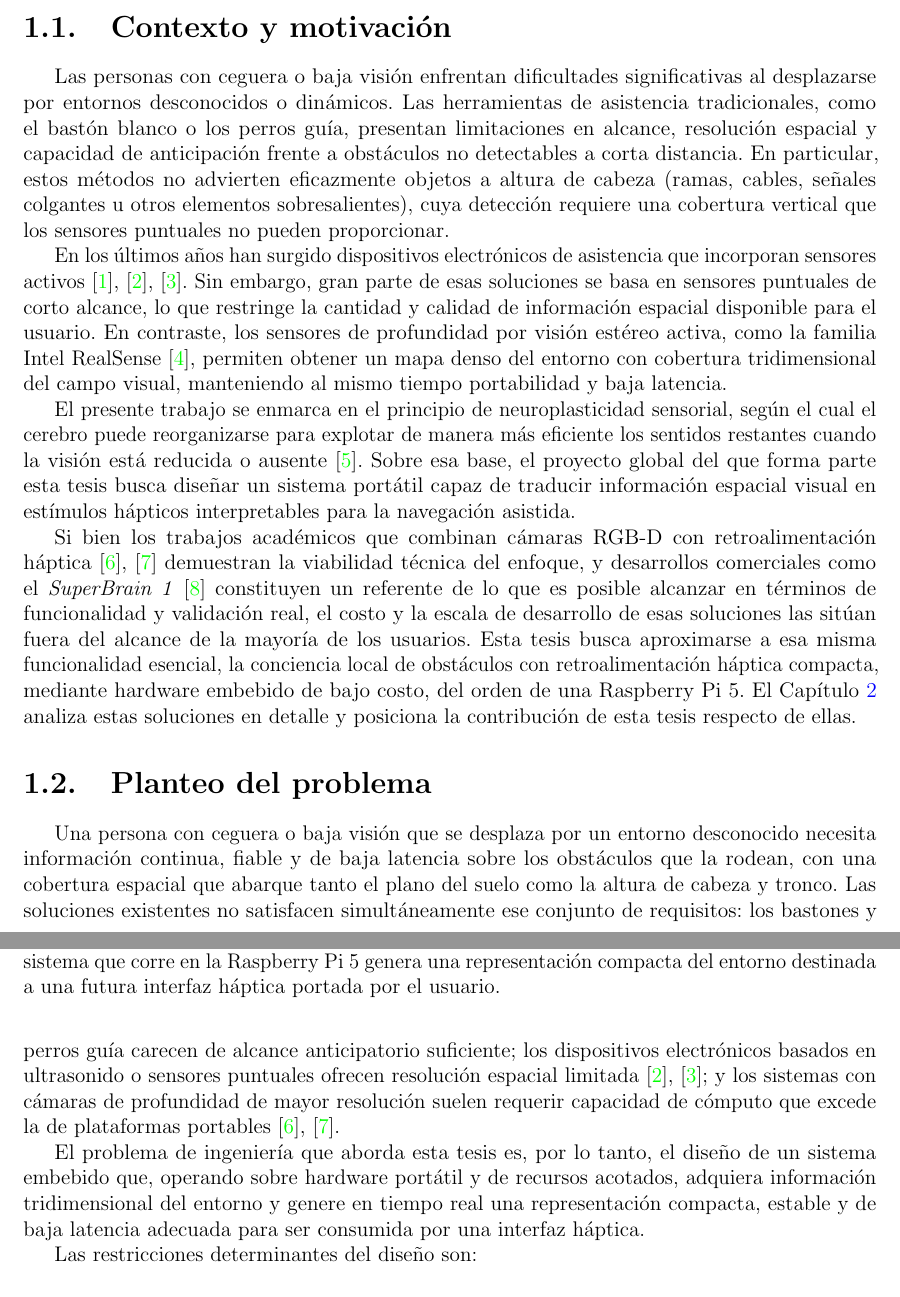
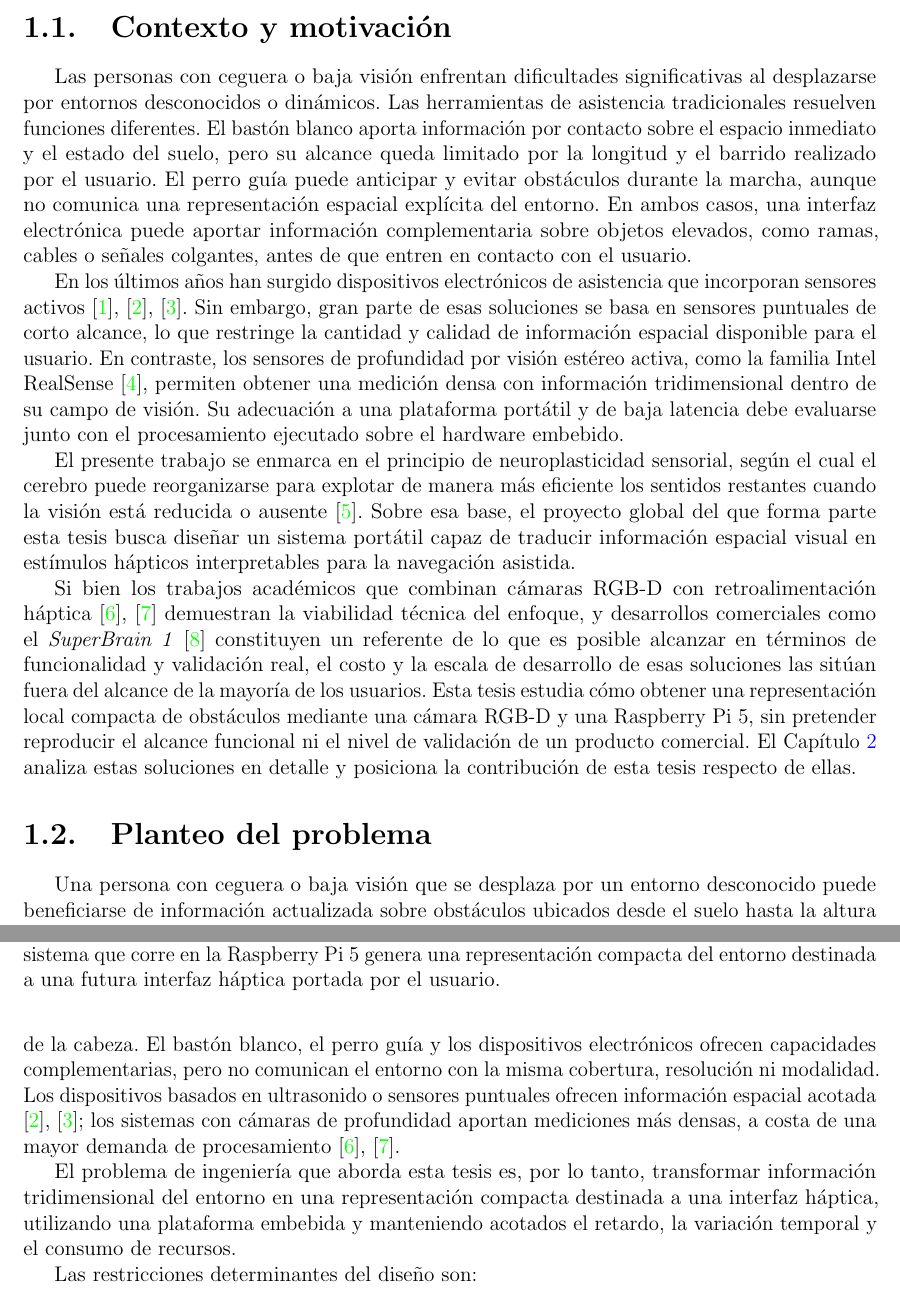
Before and after one commit to TomasdeA/Fiuba-Tesis-Docs, a LaTeX thesis (Informe/main.tex, which reads Informe/Desarrollo/introduccion.tex): two parts of pages 11 and 12 of 64, joined at a grey line, cut so that both start at the same text. Compiled offline with pdfLaTeX.

Commit message:
Mejora en claridad del capitulo de introduccion

```diff
--- a/Informe/Desarrollo/introduccion.tex
+++ b/Informe/Desarrollo/introduccion.tex
@@ -2,19 +2,22 @@
 
 Las personas con ceguera o baja visión enfrentan dificultades significativas al desplazarse por
 entornos desconocidos o dinámicos.
-Las herramientas de asistencia tradicionales, como el bastón blanco o los perros guía, presentan
-limitaciones en alcance, resolución espacial y capacidad de anticipación frente a obstáculos no
-detectables a corta distancia. En particular, estos métodos no advierten eficazmente objetos a
-altura de cabeza (ramas, cables, señales colgantes u otros elementos sobresalientes), cuya detección
-requiere una cobertura vertical que los sensores puntuales no pueden proporcionar.
+Las herramientas de asistencia tradicionales resuelven funciones diferentes. El bastón blanco
+aporta información por contacto sobre el espacio inmediato y el estado del suelo, pero su alcance
+queda limitado por la longitud y el barrido realizado por el usuario. El perro guía puede anticipar
+y evitar obstáculos durante la marcha, aunque no comunica una representación espacial explícita
+del entorno. En ambos casos, una interfaz electrónica puede aportar información complementaria
+sobre objetos elevados, como ramas, cables o señales colgantes, antes de que entren en contacto con
+el usuario.
 
 En los últimos años han surgido dispositivos electrónicos de asistencia que incorporan sensores
 activos \cite{Novich2015, Santos2023, Petsiuk2019UltrasoundNavigation}.
 Sin embargo, gran parte de esas soluciones se basa en sensores puntuales de corto alcance, lo que
 restringe la cantidad y calidad de información espacial disponible para el usuario. En contraste,
-los sensores de profundidad por visión estéreo activa, como la familia Intel RealSense \cite
-{RS-D400}, permiten obtener un mapa denso del entorno con cobertura tridimensional del campo visual,
-manteniendo al mismo tiempo portabilidad y baja latencia.
+los sensores de profundidad por visión estéreo activa, como la familia Intel RealSense
+\cite{RS-D400}, permiten obtener una medición densa con información tridimensional dentro de su
+campo de visión. Su adecuación a una plataforma portátil y de baja latencia debe evaluarse junto
+con el procesamiento ejecutado sobre el hardware embebido.
 
 El presente trabajo se enmarca en el principio de neuroplasticidad sensorial, según el cual el
 cerebro puede reorganizarse para explotar de manera más eficiente los sentidos restantes cuando la
@@ -28,9 +31,9 @@ Si bien los trabajos académicos que combinan cámaras RGB-D con retroalimentaci
 comerciales como el \emph{SuperBrain~1} \cite{SeventhSense2024SuperBrain} constituyen un referente
 de lo que es posible alcanzar en términos de funcionalidad y validación real, el costo y la escala
 de desarrollo de esas soluciones las sitúan fuera del alcance de la mayoría de los usuarios.
-Esta tesis busca aproximarse a esa misma funcionalidad esencial, la conciencia local de obstáculos
-con retroalimentación háptica compacta, mediante hardware embebido de bajo costo, del orden de
-una Raspberry Pi~5.
+Esta tesis estudia cómo obtener una representación local compacta de obstáculos mediante una cámara
+RGB-D y una Raspberry Pi~5, sin pretender reproducir el alcance funcional ni el nivel de validación
+de un producto comercial.
 El Capítulo~\ref{chap:estado-arte} analiza estas soluciones en detalle y posiciona la contribución
 de esta tesis respecto de ellas.
 
@@ -45,21 +48,20 @@ de esta tesis respecto de ellas.
 
 \section{Planteo del problema}
 
-Una persona con ceguera o baja visión que se desplaza por un entorno desconocido necesita información
-continua, fiable y de baja latencia sobre los obstáculos que la rodean, con una cobertura espacial
-que abarque tanto el plano del suelo como la altura de cabeza y tronco.
-Las soluciones existentes no satisfacen simultáneamente ese conjunto de requisitos:
-los bastones y perros guía carecen de alcance anticipatorio suficiente;
-los dispositivos electrónicos basados en ultrasonido o sensores puntuales ofrecen resolución espacial
-limitada \cite{Petsiuk2019UltrasoundNavigation, Santos2023};
-y los sistemas con cámaras de profundidad de mayor resolución suelen requerir capacidad de cómputo
-que excede la de plataformas portables \cite{Lee2016RGBD, Zhang2021DVIO}.
+Una persona con ceguera o baja visión que se desplaza por un entorno desconocido puede beneficiarse
+de información actualizada sobre obstáculos ubicados desde el suelo hasta la altura de la cabeza.
+El bastón blanco, el perro guía y los dispositivos electrónicos ofrecen capacidades
+complementarias, pero no comunican el entorno con la misma cobertura, resolución ni modalidad. Los
+dispositivos basados en ultrasonido o sensores puntuales ofrecen información espacial acotada
+\cite{Petsiuk2019UltrasoundNavigation, Santos2023}; los sistemas con cámaras de profundidad aportan
+mediciones más densas, a costa de una mayor demanda de procesamiento
+\cite{Lee2016RGBD, Zhang2021DVIO}.
 
-El problema de ingeniería que aborda esta tesis es, por lo tanto, el diseño de un sistema embebido que,
-operando sobre hardware portátil y de recursos acotados, adquiera información tridimensional del entorno
-y genere en tiempo real una representación compacta, estable y de baja latencia adecuada para
-ser consumida por una interfaz háptica.
+El problema de ingeniería que aborda esta tesis es, por lo tanto, transformar información
+tridimensional del entorno en una representación compacta destinada a una interfaz háptica,
+utilizando una plataforma embebida y manteniendo acotados el retardo, la variación temporal y el
+consumo de recursos.
 
 Las restricciones determinantes del diseño son:
 \begin{itemize}
-  \item \textbf{Portabilidad:} el dispositivo se porta en la cabeza del usuario, por lo que el peso,
+  \item \textbf{Portabilidad:} se registrarán la masa, las dimensiones y la potencia eléctrica del
```
Also changed, not shown: Informe/Desarrollo/introduccion.tex (92 more changed lines).
